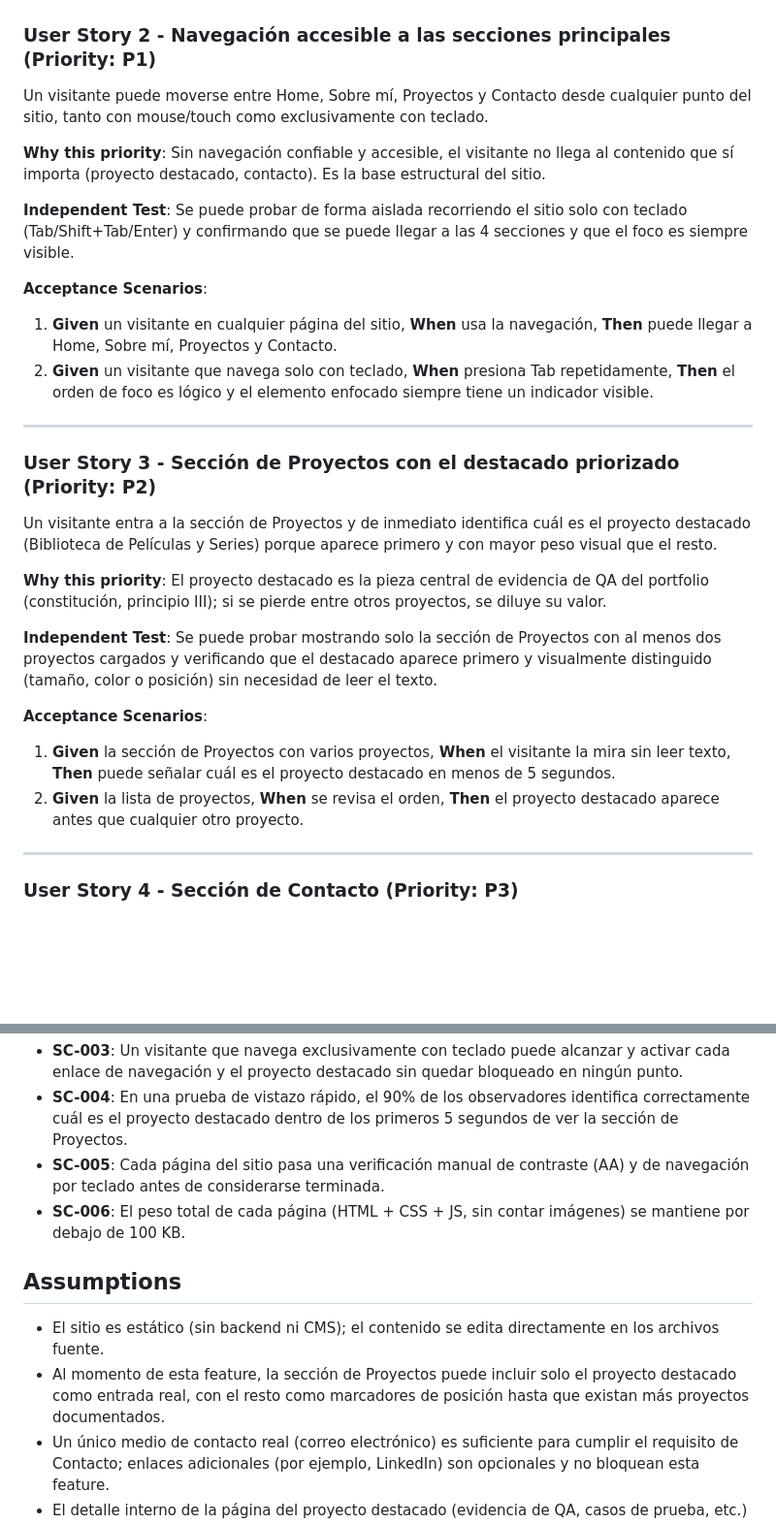
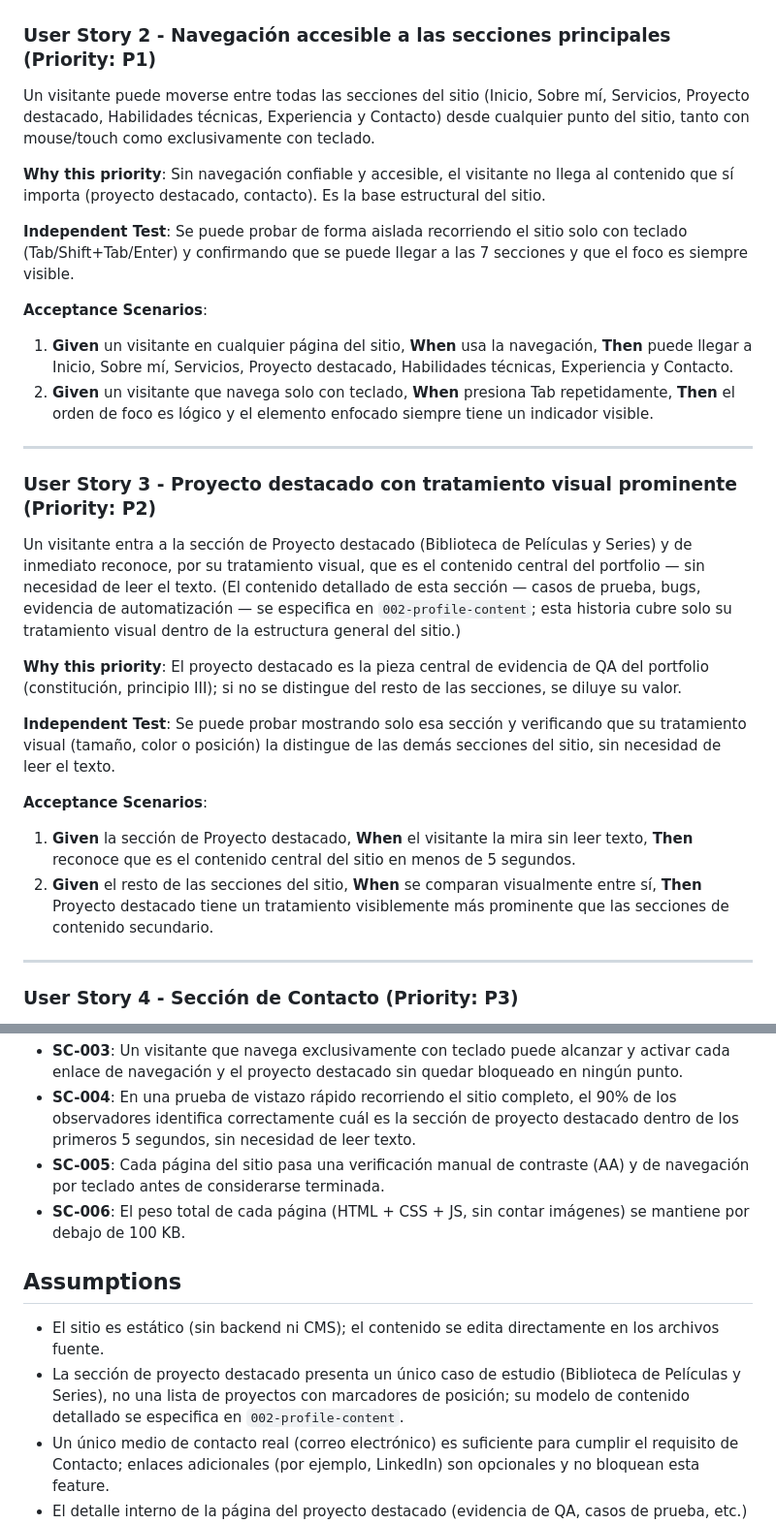
Before and after one commit to milagrosaranzabe/my-portfolio, a Markdown page: specs/001-site-structure/spec.md, 2 parts joined by grey strips. Shown at 97% size. Rendered like a GitHub page; blank space fills up the shorter version.

```diff
--- a/specs/001-site-structure/spec.md
+++ b/specs/001-site-structure/spec.md
@@ -27,31 +27,31 @@ Un visitante (reclutador, lead de QA, colega) llega a la home del portfolio y en
 
 ### User Story 2 - Navegación accesible a las secciones principales (Priority: P1)
 
-Un visitante puede moverse entre Home, Sobre mí, Proyectos y Contacto desde cualquier punto del sitio, tanto con mouse/touch como exclusivamente con teclado.
+Un visitante puede moverse entre todas las secciones del sitio (Inicio, Sobre mí, Servicios, Proyecto destacado, Habilidades técnicas, Experiencia y Contacto) desde cualquier punto del sitio, tanto con mouse/touch como exclusivamente con teclado.
 
 **Why this priority**: Sin navegación confiable y accesible, el visitante no llega al contenido que sí importa (proyecto destacado, contacto). Es la base estructural del sitio.
 
-**Independent Test**: Se puede probar de forma aislada recorriendo el sitio solo con teclado (Tab/Shift+Tab/Enter) y confirmando que se puede llegar a las 4 secciones y que el foco es siempre visible.
+**Independent Test**: Se puede probar de forma aislada recorriendo el sitio solo con teclado (Tab/Shift+Tab/Enter) y confirmando que se puede llegar a las 7 secciones y que el foco es siempre visible.
 
 **Acceptance Scenarios**:
 
-1. **Given** un visitante en cualquier página del sitio, **When** usa la navegación, **Then** puede llegar a Home, Sobre mí, Proyectos y Contacto.
+1. **Given** un visitante en cualquier página del sitio, **When** usa la navegación, **Then** puede llegar a Inicio, Sobre mí, Servicios, Proyecto destacado, Habilidades técnicas, Experiencia y Contacto.
 2. **Given** un visitante que navega solo con teclado, **When** presiona Tab repetidamente, **Then** el orden de foco es lógico y el elemento enfocado siempre tiene un indicador visible.
 
 ---
 
-### User Story 3 - Sección de Proyectos con el destacado priorizado (Priority: P2)
+### User Story 3 - Proyecto destacado con tratamiento visual prominente (Priority: P2)
 
-Un visitante entra a la sección de Proyectos y de inmediato identifica cuál es el proyecto destacado (Biblioteca de Películas y Series) porque aparece primero y con mayor peso visual que el resto.
+Un visitante entra a la sección de Proyecto destacado (Biblioteca de Películas y Series) y de inmediato reconoce, por su tratamiento visual, que es el contenido central del portfolio — sin necesidad de leer el texto. (El contenido detallado de esta sección — casos de prueba, bugs, evidencia de automatización — se especifica en `002-profile-content`; esta historia cubre solo su tratamiento visual dentro de la estructura general del sitio.)
 
-**Why this priority**: El proyecto destacado es la pieza central de evidencia de QA del portfolio (constitución, principio III); si se pierde entre otros proyectos, se diluye su valor.
+**Why this priority**: El proyecto destacado es la pieza central de evidencia de QA del portfolio (constitución, principio III); si no se distingue del resto de las secciones, se diluye su valor.
 
-**Independent Test**: Se puede probar mostrando solo la sección de Proyectos con al menos dos proyectos cargados y verificando que el destacado aparece primero y visualmente distinguido (tamaño, color o posición) sin necesidad de leer el texto.
+**Independent Test**: Se puede probar mostrando solo esa sección y verificando que su tratamiento visual (tamaño, color o posición) la distingue de las demás secciones del sitio, sin necesidad de leer el texto.
 
 **Acceptance Scenarios**:
 
-1. **Given** la sección de Proyectos con varios proyectos, **When** el visitante la mira sin leer texto, **Then** puede señalar cuál es el proyecto destacado en menos de 5 segundos.
-2. **Given** la lista de proyectos, **When** se revisa el orden, **Then** el proyecto destacado aparece antes que cualquier otro proyecto.
+1. **Given** la sección de Proyecto destacado, **When** el visitante la mira sin leer texto, **Then** reconoce que es el contenido central del sitio en menos de 5 segundos.
+2. **Given** el resto de las secciones del sitio, **When** se comparan visualmente entre sí, **Then** Proyecto destacado tiene un tratamiento visiblemente más prominente que las secciones de contenido secundario.
 
 ---
 
@@ -111,12 +111,12 @@ Un visitante interesado encuentra al menos un medio de contacto real y funcional
 - **SC-003**: Un visitante que navega exclusivamente con teclado puede alcanzar y activar cada enlace de navegación y el proyecto destacado sin quedar bloqueado en ningún punto.
-- **SC-004**: En una prueba de vistazo rápido, el 90% de los observadores identifica correctamente cuál es el proyecto destacado dentro de los primeros 5 segundos de ver la sección de Proyectos.
+- **SC-004**: En una prueba de vistazo rápido recorriendo el sitio completo, el 90% de los observadores identifica correctamente cuál es la sección de proyecto destacado dentro de los primeros 5 segundos, sin necesidad de leer texto.
 - **SC-005**: Cada página del sitio pasa una verificación manual de contraste (AA) y de navegación por teclado antes de considerarse terminada.
 - **SC-006**: El peso total de cada página (HTML + CSS + JS, sin contar imágenes) se mantiene por debajo de 100 KB.
 
 ## Assumptions
 
 - El sitio es estático (sin backend ni CMS); el contenido se edita directamente en los archivos fuente.
-- Al momento de esta feature, la sección de Proyectos puede incluir solo el proyecto destacado como entrada real, con el resto como marcadores de posición hasta que existan más proyectos documentados.
+- La sección de proyecto destacado presenta un único caso de estudio (Biblioteca de Películas y Series), no una lista de proyectos con marcadores de posición; su modelo de contenido detallado se especifica en `002-profile-content`.
 - Un único medio de contacto real (correo electrónico) es suficiente para cumplir el requisito de Contacto; enlaces adicionales (por ejemplo, LinkedIn) son opcionales y no bloquean esta feature.
 - El detalle interno de la página del proyecto destacado (evidencia de QA, casos de prueba, etc.) es una feature separada y no se especifica aquí.
 - La traducción al inglés no necesita ser palabra por palabra; alcanza con transmitir el mismo mensaje honesto (principio IV) en ambos idiomas.
```
Also changed, not shown: other parts of specs/001-site-structure/spec.md (+8 -8 lines).
